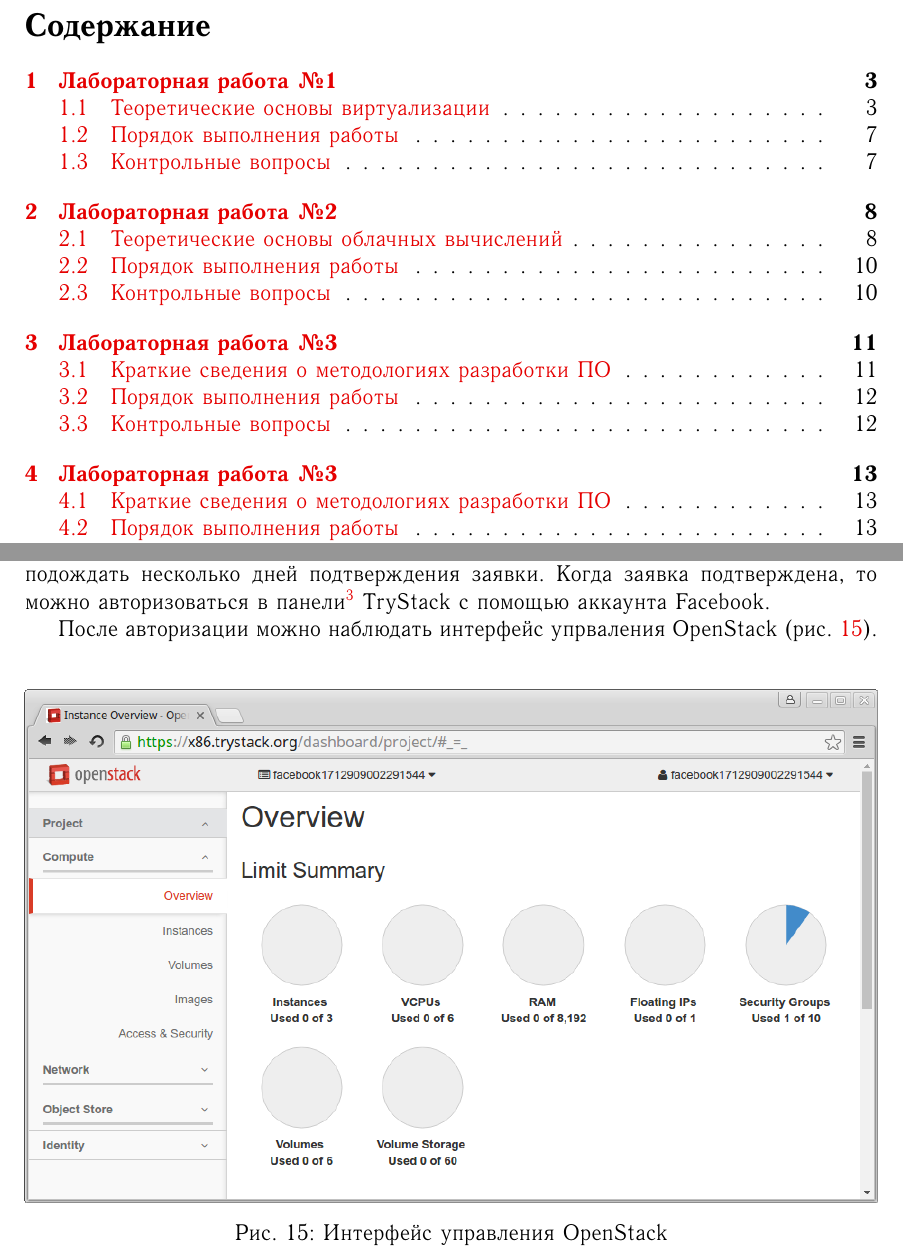
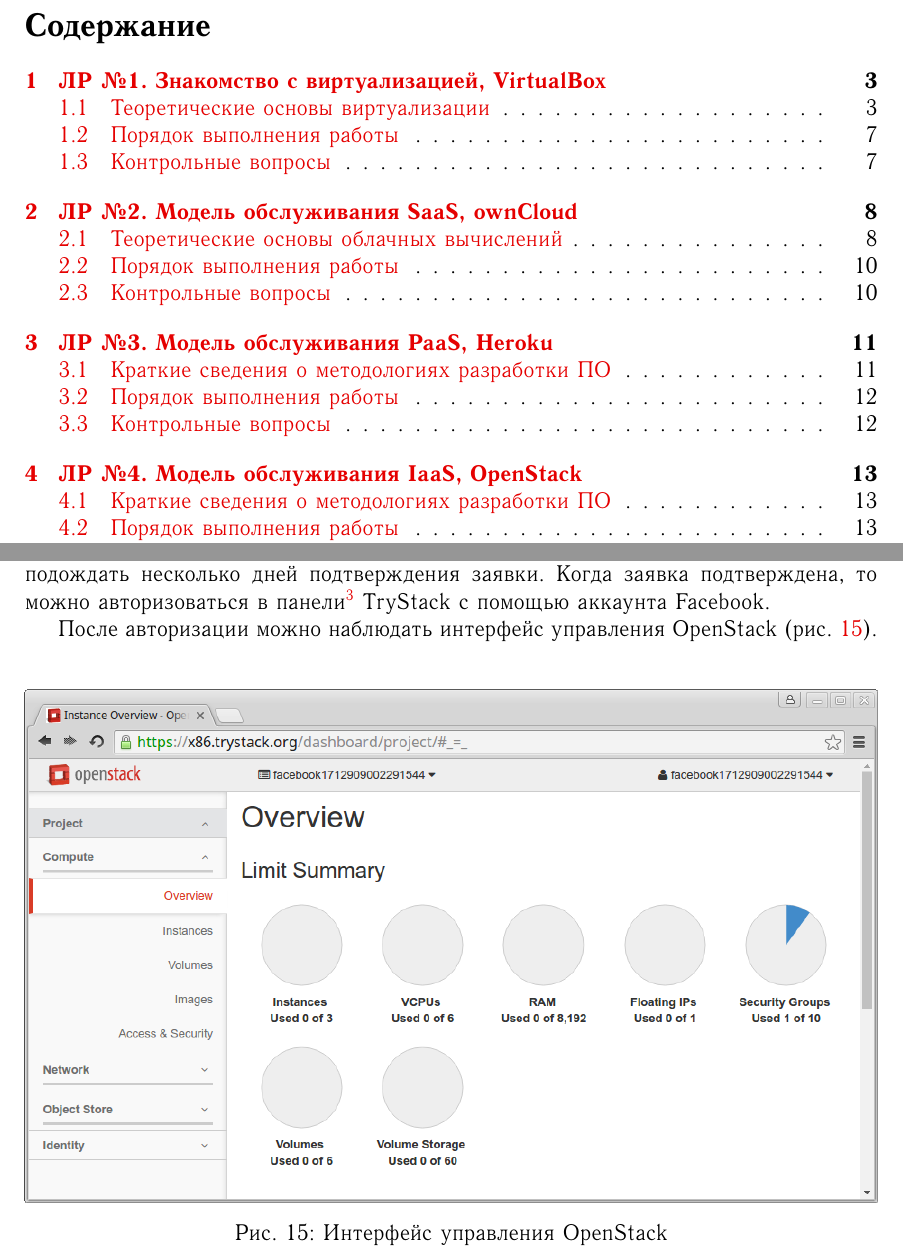
Before and after one commit to Amet13/metod-oblaka, a LaTeX document (main.tex, which reads inc/1-virtualbox.tex, inc/2-owncloud.tex, inc/3-heroku.tex): two parts of pages 2 and 43 of 51, joined at a grey line, cut so that both start at the same text. The pictures show the PDF file main.pdf that the author committed with the source.

Commit message:
Изменен колонтитул, исправлены опечатки

```diff
--- a/inc/1-virtualbox.tex
+++ b/inc/1-virtualbox.tex
@@ -1,4 +1,4 @@
-\section[Лабораторная работа №1]{Лабораторная работа №1. \\
+\section[ЛР №1. Знакомство с виртуализацией, VirtualBox]{Лабораторная работа №1. \\
 Знакомство с виртуализацией. Система виртуализации Oracle VM VirtualBox}
 
 \textbf{Цель работы:} ознакомиться с основными понятиями виртуализации, системой виртуализации VirtualBox, научиться настраивать виртуальную машину (ВМ), совершать простейшие операции с ней, устанавливать операционную систему на ВМ.
--- a/inc/2-owncloud.tex
+++ b/inc/2-owncloud.tex
@@ -1,4 +1,4 @@
-\section[Лабораторная работа №2]{Лабораторная работа №2. \\
+\section[ЛР №2. Модель обслуживания SaaS, ownCloud]{Лабораторная работа №2. \\
 Модель обслуживания SaaS (Software-as-a-Service) на примере развертывания облачного хранилища ownCloud}
 
 \textbf{Цель работы:} ознакомиться с основными моделями представления облачных услуг (SaaS, PaaS, IaaS), развернуть собственное облачное хранилище, доступное пользователям в пределах локальной сети.
--- a/inc/3-heroku.tex
+++ b/inc/3-heroku.tex
@@ -1,4 +1,4 @@
-\section[Лабораторная работа №3]{Лабораторная работа №3. \\
+\section[ЛР №3. Модель обслуживания PaaS, Heroku]{Лабораторная работа №3. \\
 Модель обслуживания PaaS (Platform-as-a-Service) на примере деплоя приложения в Heroku}
 
 \textbf{Цель работы:} ознакомиться с моделью гибкой (agile) разработки программного обеспечения, развернуть приложение на Heroku, ознакомиться с системой контроля версий Git.
--- a/inc/4-openstack.tex
+++ b/inc/4-openstack.tex
@@ -1,4 +1,4 @@
-\section[Лабораторная работа №3]{Лабораторная работа №4. \\
+\section[ЛР №4. Модель обслуживания IaaS, OpenStack]{Лабораторная работа №4. \\
 Модель обслуживания IaaS (Infrastructure-as-a-Service) на примере создания инстанса в OpenStack}
 
 \textbf{Цель работы:}
--- a/inc/f-appendix.tex
+++ b/inc/f-appendix.tex
@@ -8,7 +8,7 @@
 После отправки заявки на вступление в закрытую группу возможно придется подождать несколько дней подтверждения заявки.
 Когда заявка подтверждена, то можно авторизоваться в панели\footnote{\url{https://x86.trystack.org/dashboard/auth/login/?next=/dashboard/}} TryStack с помощью аккаунта Facebook.
 
-После авторизации можно наблюдать интерфейс упрваления OpenStack (рис.~\ref{pic:ui}).
+После авторизации можно наблюдать интерфейс управления OpenStack (рис.~\ref{pic:ui}).
 \begin{figure}[ht]
     \centering
     \includegraphics[width=\linewidth]{4_ui}
```
Also changed, not shown: inc/preamble.tex (+1 -1 lines), README.md, main.pdf, inc/f-appendix.tex (2 more changed lines).
